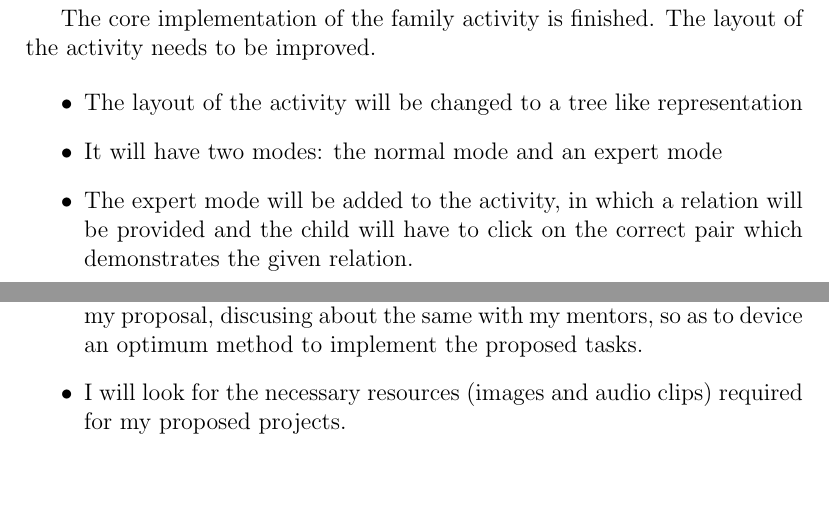
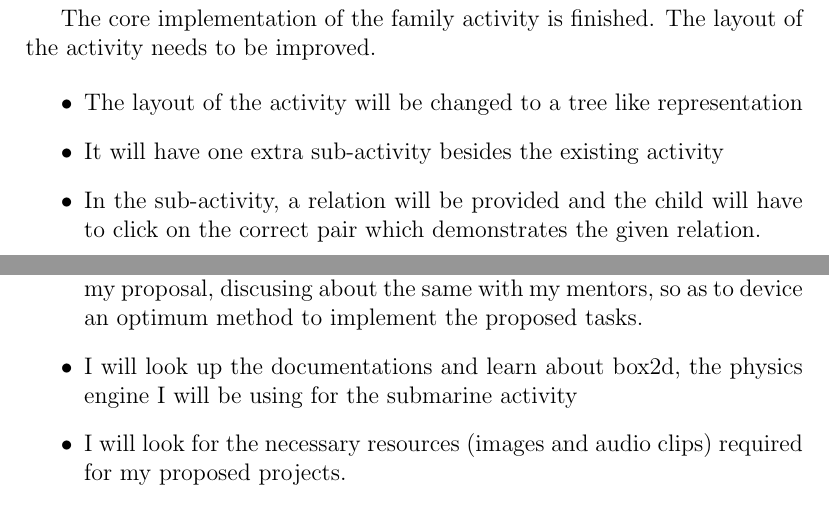
Before and after one commit to RudraNilBasu/LaTeX-Documents, a LaTeX paper (GSoC-KDE/gsoc_2017_proposal.tex): two parts of pages 3 and 5 of 9, joined at a grey line, cut so that both start at the same text, the shorter picture padded with empty space. Compiled offline with pdfLaTeX.

Commit message:
box2d timeline, family sub-activity

```diff
--- a/GSoC-KDE/gsoc_2017_proposal.tex
+++ b/GSoC-KDE/gsoc_2017_proposal.tex
@@ -228,8 +228,8 @@ The core implementation of the family activity is finished. The layout of the ac
 
 
 \item The layout of the activity will be changed to a tree like representation
-\item It will have two modes: the normal mode and an expert mode
-\item The expert mode will be added to the activity, in which a relation will be provided and the child will have to click on the correct pair which demonstrates the given relation.
+\item It will have one extra sub-activity besides the existing activity
+\item In the sub-activity, a relation will be provided and the child will have to click on the correct pair which demonstrates the given relation.
 
 \end{itemize}
 
@@ -302,6 +302,7 @@ This activity will be created from scratch, in order to expand the current order
 \begin{itemize}
 \item I will interact and consult with my mentors.
 \item I will take an in-depth look at the implementation of the activities in my proposal, discusing about the same with my mentors, so as to device an optimum method to implement the proposed tasks.
+\item I will look up the documentations and learn about box2d, the physics engine I will be using for the submarine activity
 \item I will look for the necessary resources (images and audio clips) required for my proposed projects.
 \end{itemize}
 
```
Also changed, not shown: GSoC-KDE/gsoc_2017_proposal.pdf, GSoC-KDE/gsoc_2017_proposal.tex (2 more changed lines).
